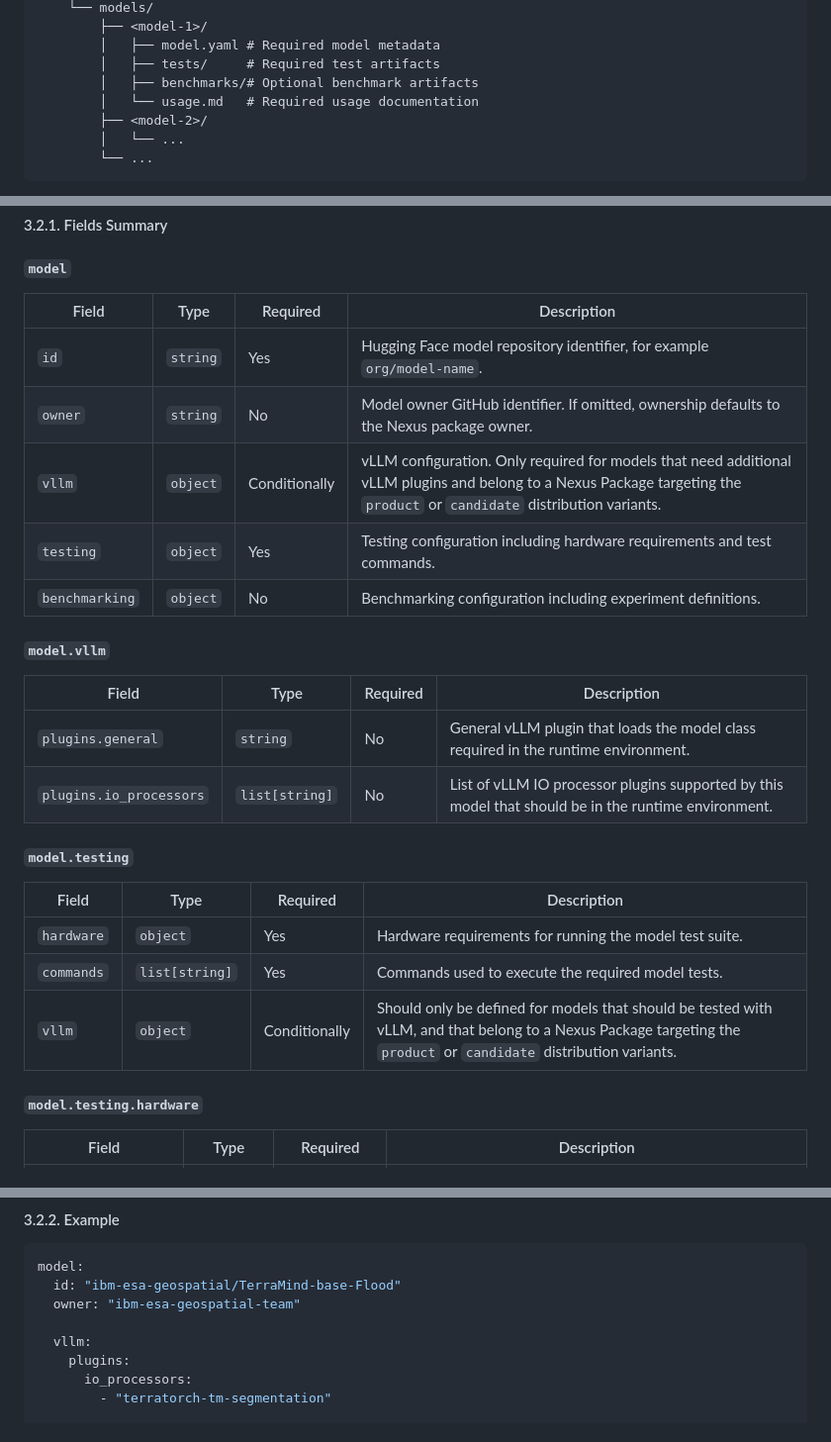
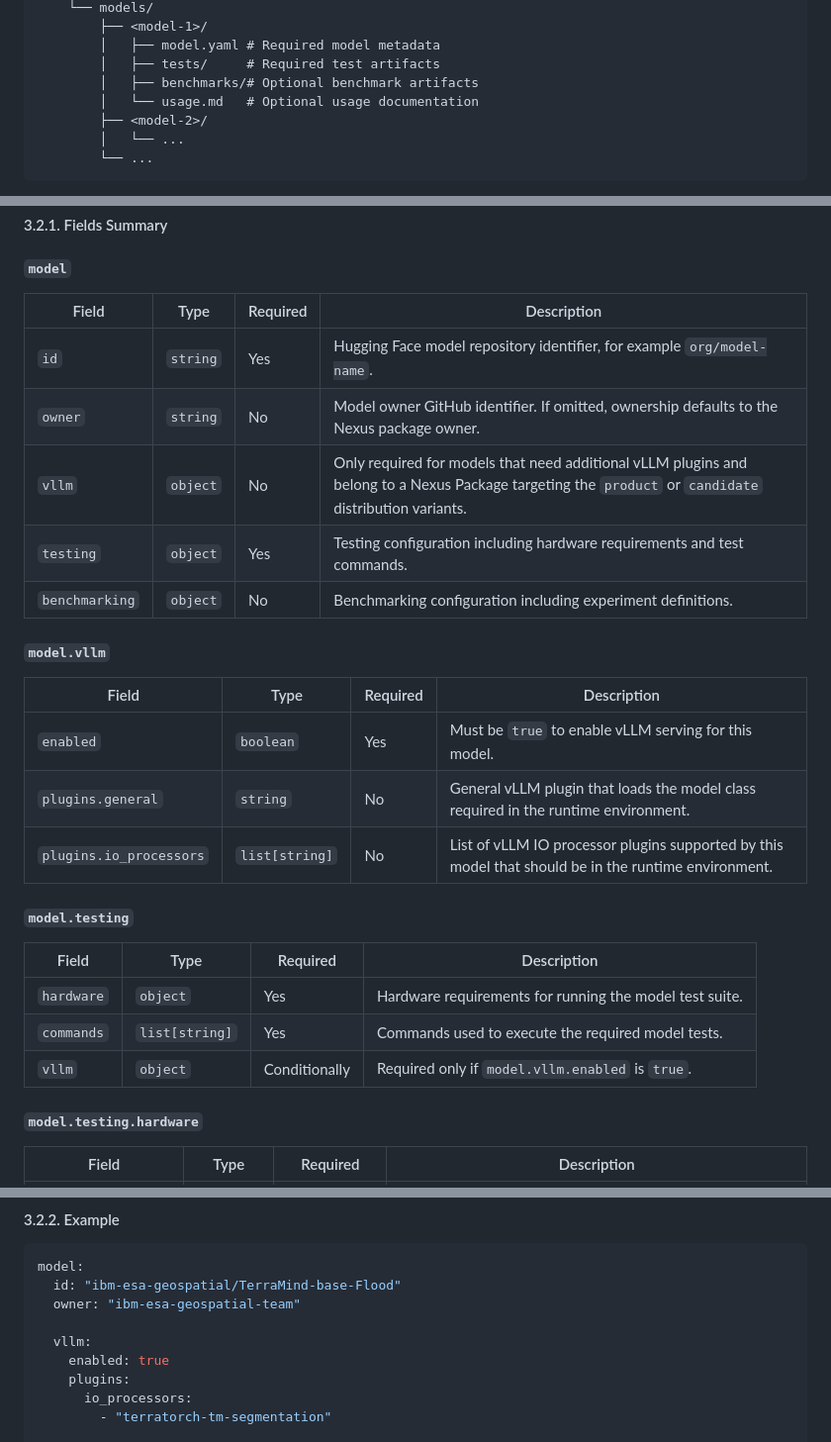
Before and after one commit to IBM/algorithm-nexus, a Markdown page: docs/contributing/nexus_package.md, 3 parts joined by grey strips. Shown at 99% size. Drawn GitHub-style.

Commit message:
docs(nexus_package): Improved Nexus package structure description
Signed-off-by: Christian Pinto <christian.pinto@ibm.com>

```diff
--- a/docs/contributing/nexus_package.md
+++ b/docs/contributing/nexus_package.md
@@ -43,7 +43,7 @@ packages/
         │   ├── model.yaml # Required model metadata
         │   ├── tests/     # Required test artifacts
         │   ├── benchmarks/# Optional benchmark artifacts
-        │   └── usage.md   # Required usage documentation
+        │   └── usage.md   # Optional usage documentation
         ├── <model-2>/
         │   └── ...
         └── ...
@@ -108,28 +108,29 @@ integration requirements.
 
 ##### `model`
 
-| Field          | Type     | Required      | Description                                                                                                                                                                |
-| -------------- | -------- | ------------- | -------------------------------------------------------------------------------------------------------------------------------------------------------------------------- |
-| `id`           | `string` | Yes           | Hugging Face model repository identifier, for example `org/model-name`.                                                                                                    |
-| `owner`        | `string` | No            | Model owner GitHub identifier. If omitted, ownership defaults to the Nexus package owner.                                                                                  |
-| `vllm`         | `object` | Conditionally | vLLM configuration. Only required for models that need additional vLLM plugins and belong to a Nexus Package targeting the `product` or `candidate` distribution variants. |
-| `testing`      | `object` | Yes           | Testing configuration including hardware requirements and test commands.                                                                                                   |
-| `benchmarking` | `object` | No            | Benchmarking configuration including experiment definitions.                                                                                                               |
+| Field          | Type     | Required | Description                                                                                                                                            |
+| -------------- | -------- | -------- | ------------------------------------------------------------------------------------------------------------------------------------------------------ |
+| `id`           | `string` | Yes      | Hugging Face model repository identifier, for example `org/model-name`.                                                                                |
+| `owner`        | `string` | No       | Model owner GitHub identifier. If omitted, ownership defaults to the Nexus package owner.                                                              |
+| `vllm`         | `object` | No       | Only required for models that need additional vLLM plugins and belong to a Nexus Package targeting the `product` or `candidate` distribution variants. |
+| `testing`      | `object` | Yes      | Testing configuration including hardware requirements and test commands.                                                                               |
+| `benchmarking` | `object` | No       | Benchmarking configuration including experiment definitions.                                                                                           |
 
 ##### `model.vllm`
 
 | Field                   | Type           | Required | Description                                                                                          |
 | ----------------------- | -------------- | -------- | ---------------------------------------------------------------------------------------------------- |
+| `enabled`               | `boolean`      | Yes      | Must be `true` to enable vLLM serving for this model.                                                |
 | `plugins.general`       | `string`       | No       | General vLLM plugin that loads the model class required in the runtime environment.                  |
 | `plugins.io_processors` | `list[string]` | No       | List of vLLM IO processor plugins supported by this model that should be in the runtime environment. |
 
 ##### `model.testing`
 
-| Field      | Type           | Required      | Description                                                                                                                                                         |
-| ---------- | -------------- | ------------- | ------------------------------------------------------------------------------------------------------------------------------------------------------------------- |
-| `hardware` | `object`       | Yes           | Hardware requirements for running the model test suite.                                                                                                             |
-| `commands` | `list[string]` | Yes           | Commands used to execute the required model tests.                                                                                                                  |
-| `vllm`     | `object`       | Conditionally | Should only be defined for models that should be tested with vLLM, and that belong to a Nexus Package targeting the `product` or `candidate` distribution variants. |
+| Field      | Type           | Required      | Description                                             |
+| ---------- | -------------- | ------------- | ------------------------------------------------------- |
+| `hardware` | `object`       | Yes           | Hardware requirements for running the model test suite. |
+| `commands` | `list[string]` | Yes           | Commands used to execute the required model tests.      |
+| `vllm`     | `object`       | Conditionally | Required only if `model.vllm.enabled` is `true`.        |
 
 ##### `model.testing.hardware`
 
@@ -181,6 +182,7 @@ model:
   owner: "ibm-esa-geospatial-team"
 
   vllm:
+    enabled: true
     plugins:
       io_processors:
         - "terratorch-tm-segmentation"
```
